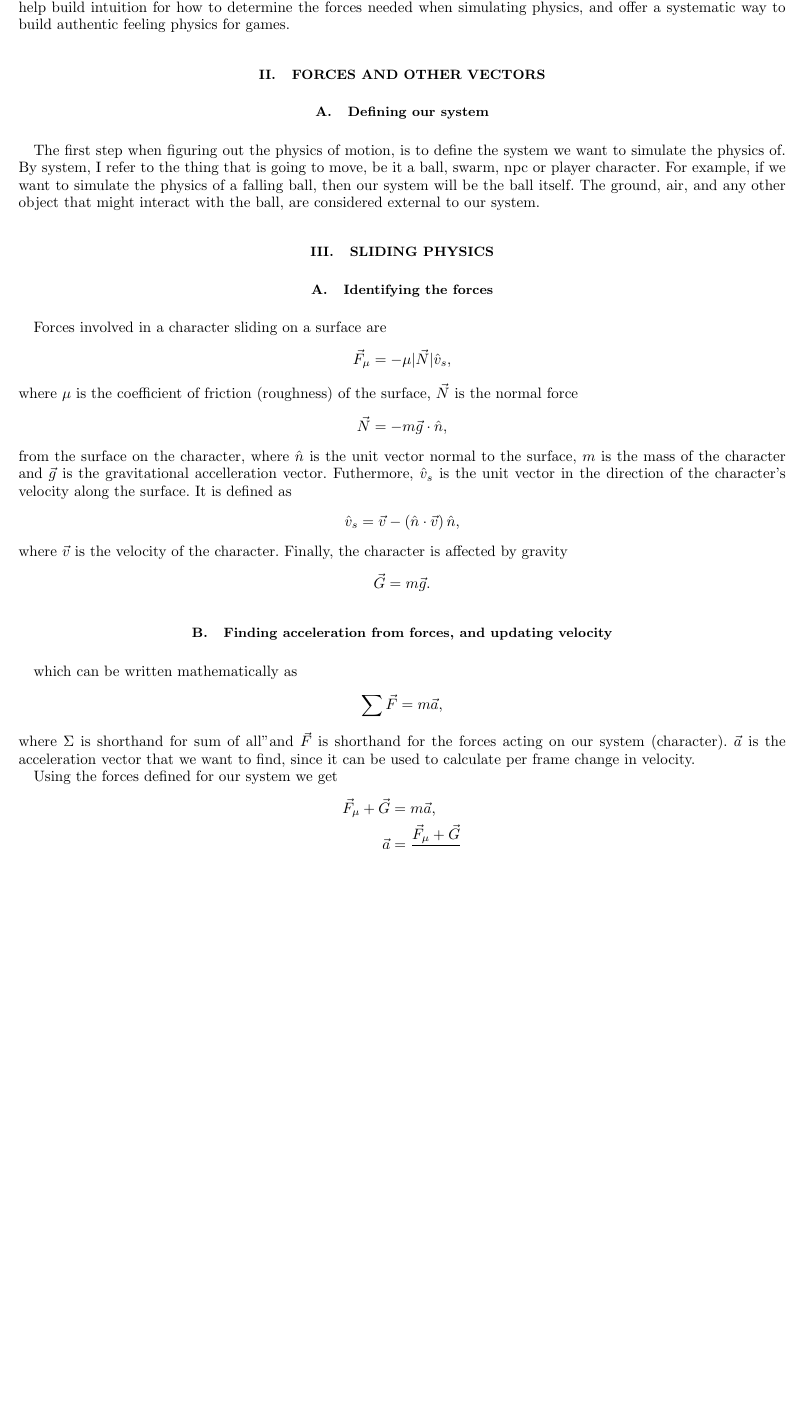
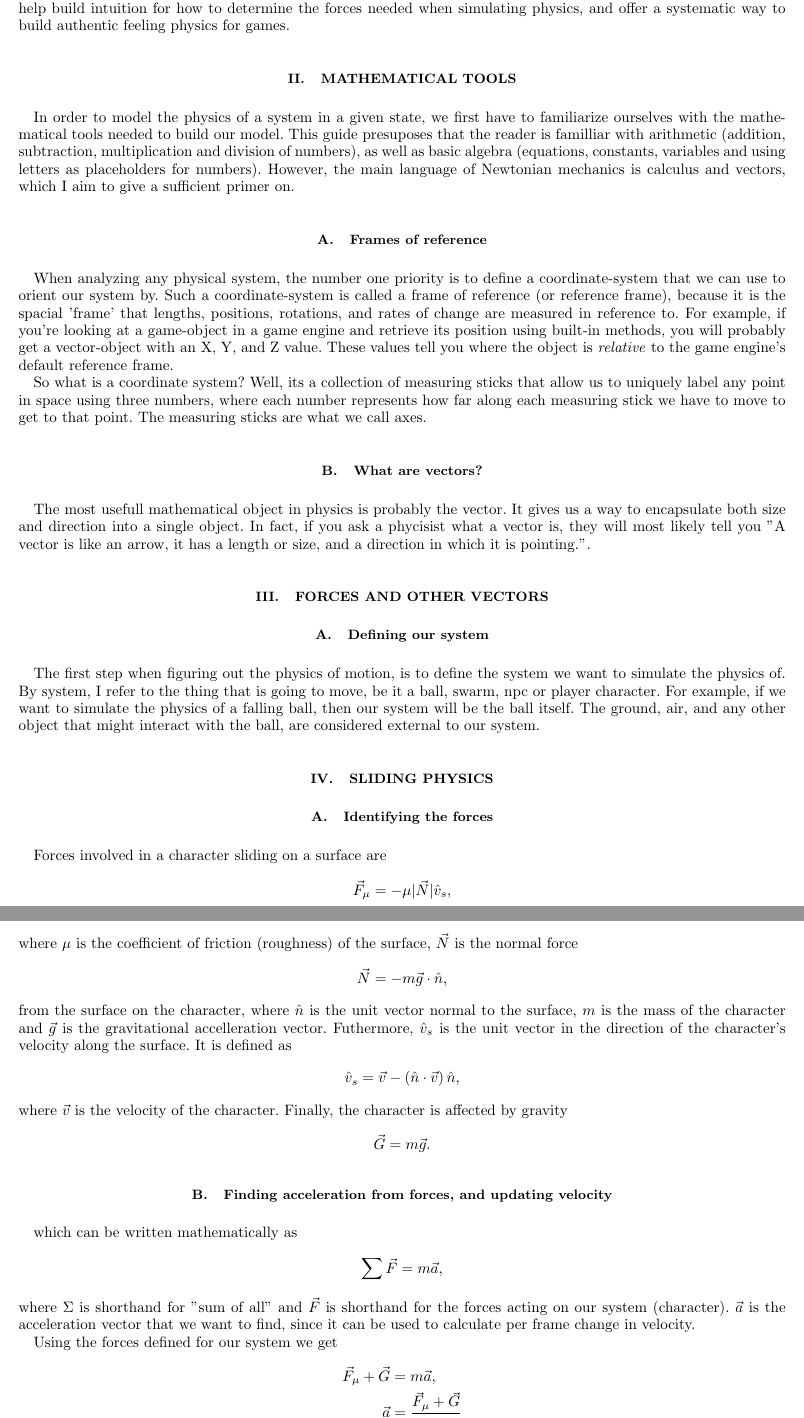
Before and after one commit to FunkMarvel/TDDs-and-Docs, a LaTeX paper (GamePhysicsGuide/GamePhysics.tex): part of page 2 of 3 before the commit and two parts of pages 2 and 3 of 3 after it, the two joined at a grey line, cut so that both start at the same text, the shorter picture padded with empty space. Compiled offline with pdfLaTeX.

Commit message:
More work

```diff
--- a/GamePhysicsGuide/GamePhysics.tex
+++ b/GamePhysicsGuide/GamePhysics.tex
@@ -230,11 +230,22 @@ notitlepage,
 A major part of game programming is handling the motion of objects or characters. However, it is often dificult to design authentic feeling game physics and a lot of new game programmers work their way towards usable physics by trial and error. With this paper, I aim to offer an introduction to real-world physics in the form of Newtonian mechanics, as well as the mathematical framework for finding movement from the forces applied. The intention is to help build intuition for how to determine the forces needed when simulating physics, and offer a systematic way to build authentic feeling physics for games.
 
-\section{Forces and other vectors}
-\subsection{Defining our system}
+\section{Mathematical tools} \label{sec:Maths}
+In order to model the physics of a system in a given state, we first have to familiarize ourselves with the mathematical tools needed to build our model. This guide presuposes that the reader is familliar with arithmetic (addition, subtraction, multiplication and division of numbers), as well as basic algebra (equations, constants, variables and using letters as placeholders for numbers). However, the main language of Newtonian mechanics is calculus and vectors, which I aim to give a sufficient primer on.
+
+\subsection{Frames of reference} \label{sec:Maths:subsec:FrameOfReference}
+When analyzing any physical system, the number one priority is to define a coordinate-system that we can use to orient our system by. Such a coordinate-system is called a frame of reference (or reference frame), because it is the spacial 'frame' that lengths, positions, rotations, and rates of change are measured in reference to. For example, if you're looking at a game-object in a game engine and retrieve its position using built-in methods, you will probably get a vector-object with an X, Y, and Z value. These values tell you where the object is \textit{relative} to the game engine's default reference frame.
+
+So what is a coordinate system? Well, its a collection of measuring sticks that allow us to uniquely label any point in space using three numbers, where each number represents how far along each measuring stick we have to move to get to that point. The measuring sticks are what we call axes.
+
+\subsection{What are vectors?} \label{sec:Maths:subsec:WhatVectors}
+The most usefull mathematical object in physics is probably the vector. It gives us a way to encapsulate both size and direction into a single object. In fact, if you ask a phycisist what a vector is, they will most likely tell you ''A vector is like an arrow, it has a length or size, and a direction in which it is pointing.''.
+
+\section{Forces and other vectors} \label{sec:ForcesAndVecs}
+\subsection{Defining our system} \label{sec:ForcesAndVecs:subsec:DefSys}
 The first step when figuring out the physics of motion, is to define the system we want to simulate the physics of. By system, I refer to the thing that is going to move, be it a ball, swarm, npc or player character. For example, if we want to simulate the physics of a falling ball, then our system will be the ball itself. The ground, air, and any other object that might interact with the ball, are considered external to our system.
 
-\section{Sliding physics}
-\subsection{Identifying the forces}
+\section{Sliding physics} \label{sec:Sliding}
+\subsection{Identifying the forces} \label{sec:Sliding:subsec:FindForces}
 Forces involved in a character sliding on a surface are
 \begin{align*}
 	\vec{F}_{\mu} = -\mu |\vec{N}| \hat{v}_{s},
@@ -253,12 +264,12 @@ Finally, the character is affected by gravity
 	\vec{G} = m\vec{g}.
 \end{align*}
 
-\subsection{Finding acceleration from forces, and updating velocity}
+\subsection{Finding acceleration from forces, and updating velocity} \label{sec:Sliding:subsec:Accel}
 which can be written mathematically as
 \begin{align*}
 	\sum \vec{F} = m\vec{a},
 \end{align*}
-where \(\Sigma\) is shorthand for "sum of all" and \(\vec{F}\) is shorthand for the forces acting on our system (character). \(\vec{a}\) is the acceleration vector that we want to find, since it can be used to calculate per frame change in velocity.
+where \(\Sigma\) is shorthand for ''sum of all'' and \(\vec{F}\) is shorthand for the forces acting on our system (character). \(\vec{a}\) is the acceleration vector that we want to find, since it can be used to calculate per frame change in velocity.
 
 Using the forces defined for our system we get
  \begin{align*}
```
Also changed, not shown: GamePhysicsGuide/GamePhysics.pdf, GamePhysicsGuide/GamePhysics.tex (4 more changed lines).
